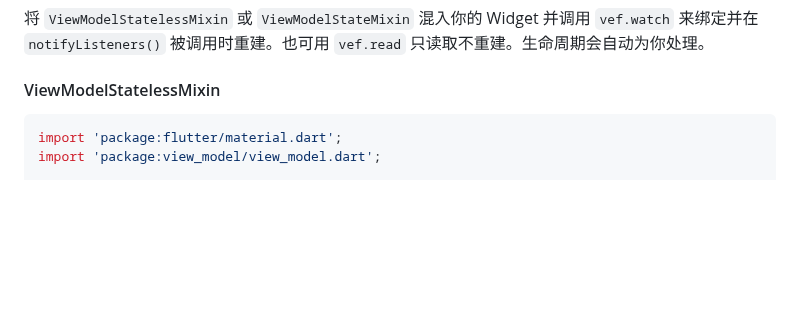
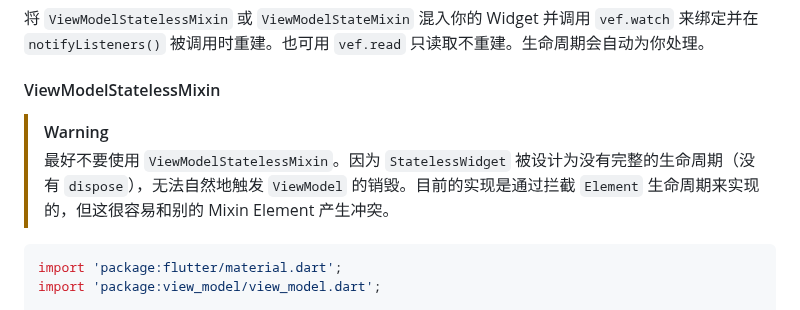
Before and after one commit to lwj1994/flutter_view_model, a Markdown page: packages/view_model/README_ZH.md, the part around the change. Drawn GitHub-style; blank space fills up the shorter version.

Commit message:
docs: update Chinese README

````diff
--- a/packages/view_model/README_ZH.md
+++ b/packages/view_model/README_ZH.md
@@ -272,6 +272,9 @@ final vm = vef.watch(userProvider('user-123'));
 `notifyListeners()` 被调用时重建。也可用 `vef.read` 只读取不重建。生命周期会自动为你处理。
 
 #### ViewModelStatelessMixin
+
+> [!WARNING]
+> 最好不要使用 `ViewModelStatelessMixin`。因为 `StatelessWidget` 被设计为没有完整的生命周期（没有 `dispose`），无法自然地触发 `ViewModel` 的销毁。目前的实现是通过拦截 `Element` 生命周期来实现的，但这很容易和别的 Mixin Element 产生冲突。
 
 ```dart
 import 'package:flutter/material.dart';
````
